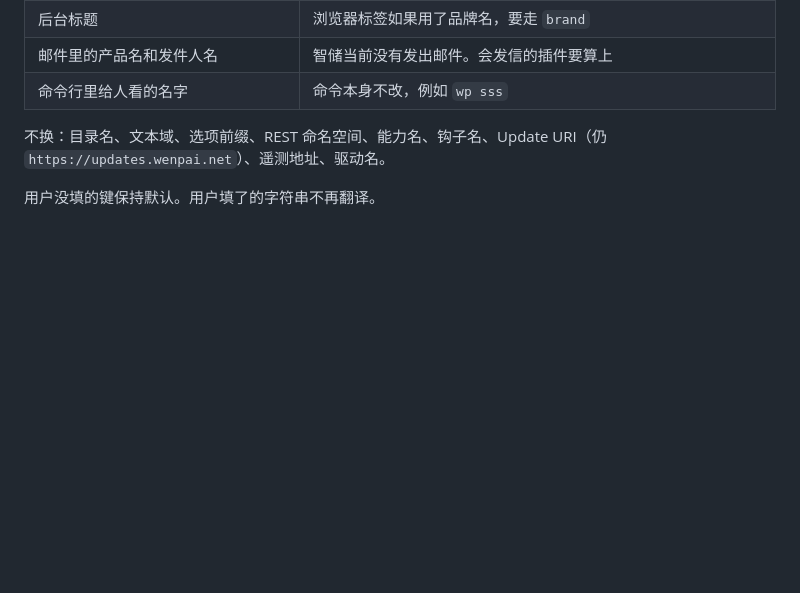
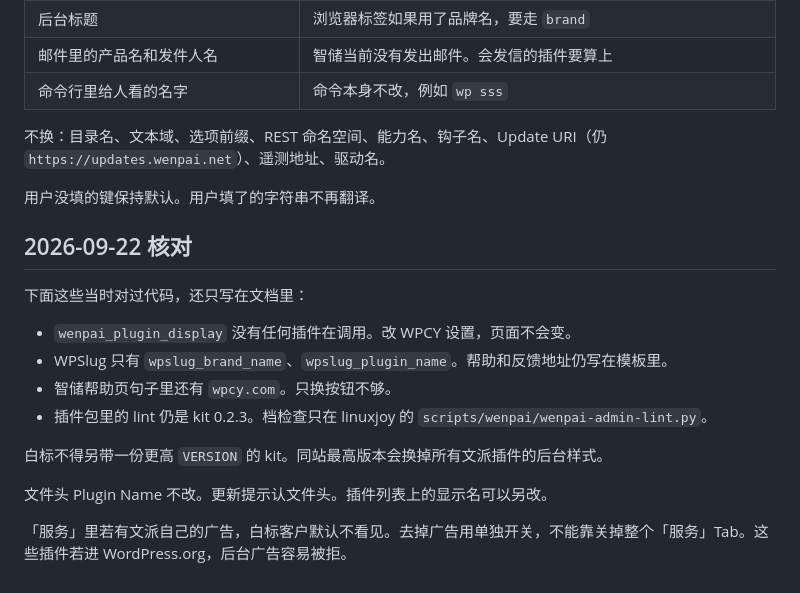
Before and after one commit to WenPai-org/wp-china-yes, a Markdown page: docs/dev/plugin-display-names.md, the part around the change. Rendered like a GitHub page; blank space fills up the shorter version.

Commit message:
Record what white-label does not do yet.
The shared filter is not called. A higher kit version must not be shipped for branding.

```diff
--- a/docs/dev/plugin-display-names.md
+++ b/docs/dev/plugin-display-names.md
@@ -74,3 +74,19 @@ WPSlug 已经先有 `wpslug_brand_name` 和 `wpslug_plugin_name`。那是第一
 不换：目录名、文本域、选项前缀、REST 命名空间、能力名、钩子名、Update URI（仍 `https://updates.wenpai.net`）、遥测地址、驱动名。
 
 用户没填的键保持默认。用户填了的字符串不再翻译。
+
+
+## 2026-09-22 核对
+
+下面这些当时对过代码，还只写在文档里：
+
+- `wenpai_plugin_display` 没有任何插件在调用。改 WPCY 设置，页面不会变。
+- WPSlug 只有 `wpslug_brand_name`、`wpslug_plugin_name`。帮助和反馈地址仍写在模板里。
+- 智储帮助页句子里还有 `wpcy.com`。只换按钮不够。
+- 插件包里的 lint 仍是 kit 0.2.3。档检查只在 linuxjoy 的 `scripts/wenpai/wenpai-admin-lint.py`。
+
+白标不得另带一份更高 `VERSION` 的 kit。同站最高版本会换掉所有文派插件的后台样式。
+
+文件头 Plugin Name 不改。更新提示认文件头。插件列表上的显示名可以另改。
+
+「服务」里若有文派自己的广告，白标客户默认不看见。去掉广告用单独开关，不能靠关掉整个「服务」Tab。这些插件若进 WordPress.org，后台广告容易被拒。
```
